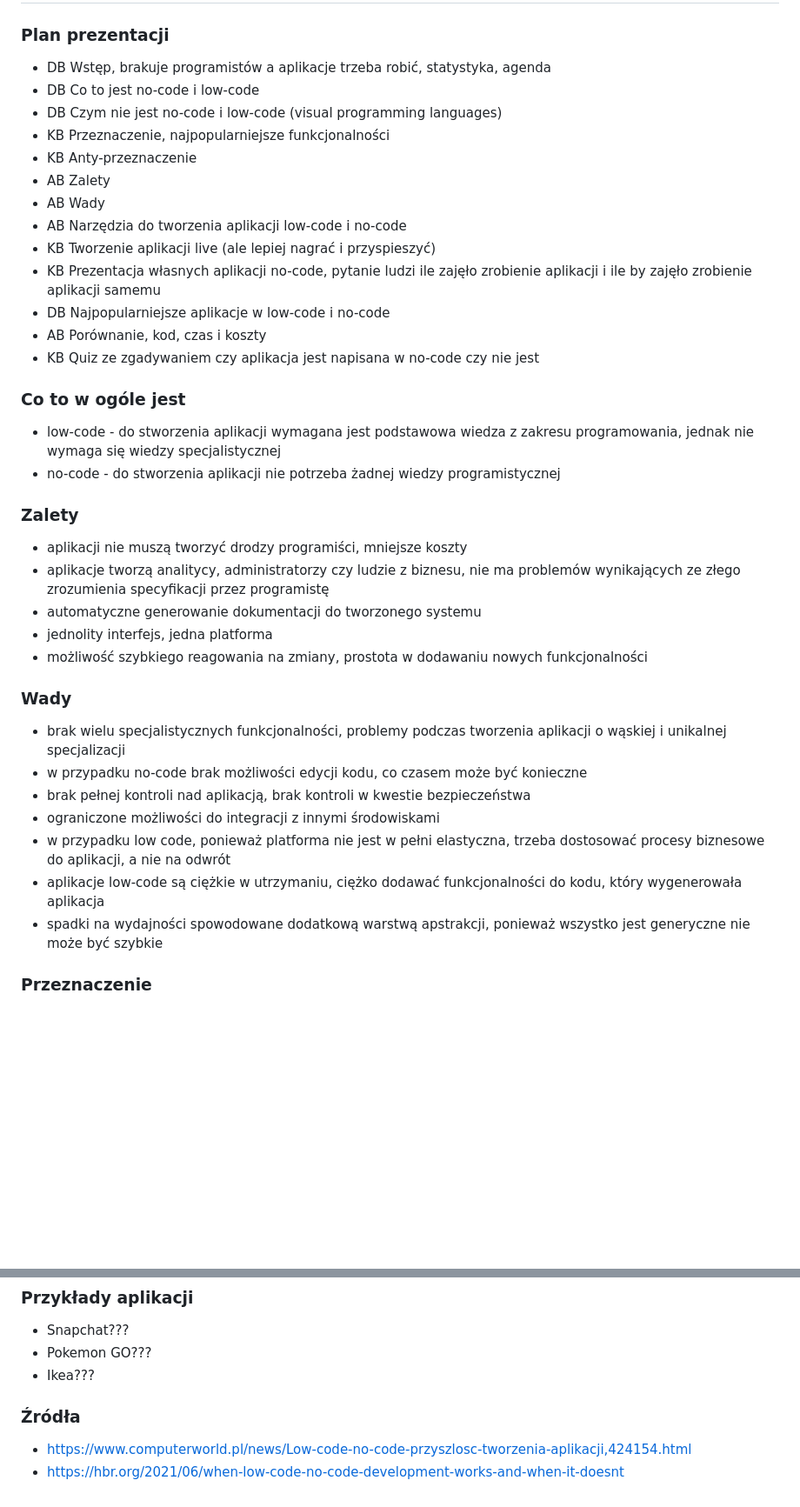
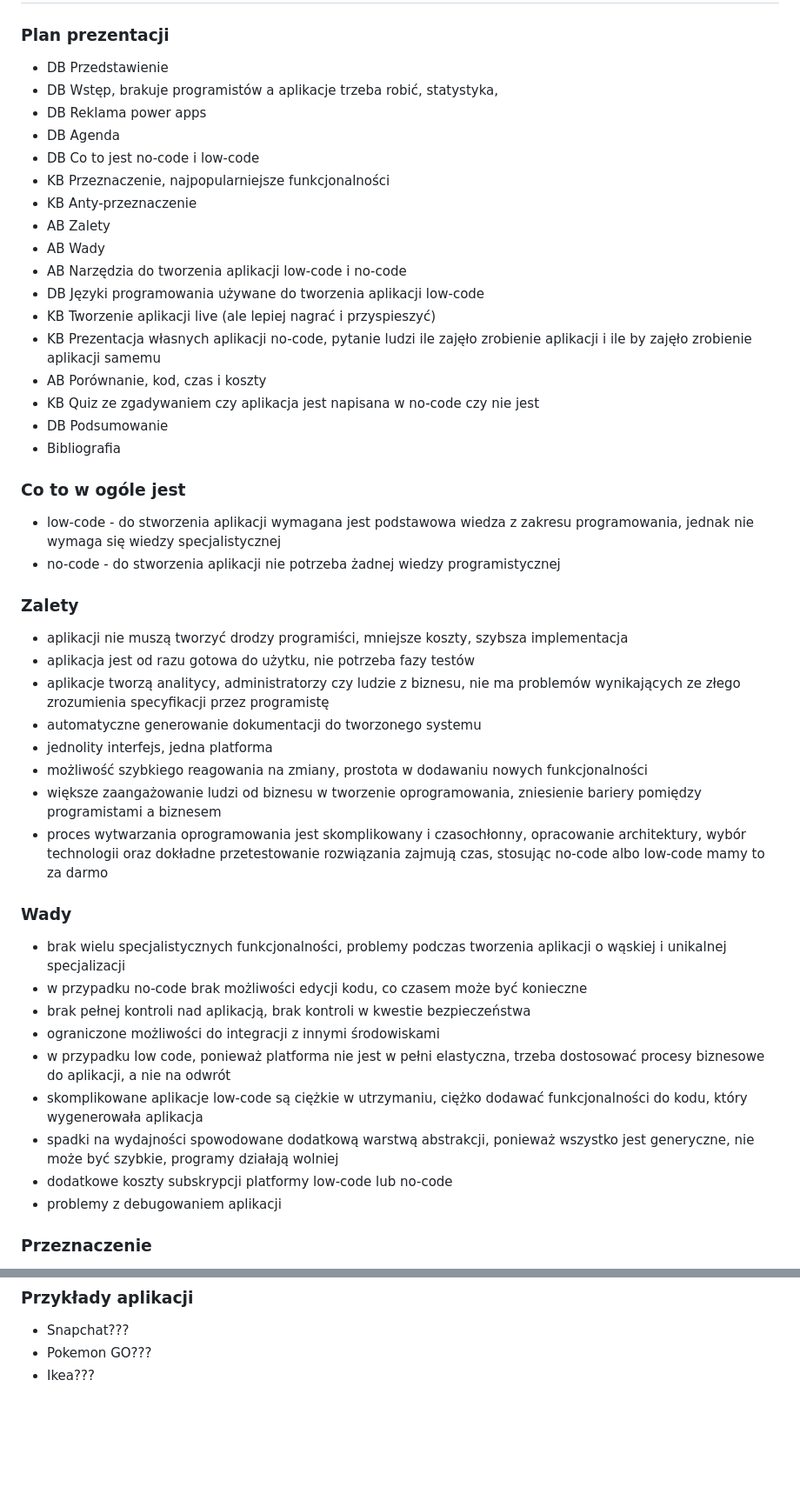
Before and after one commit to Baciejowski/LowNoCode, a Markdown page: NOTES.md, 2 parts joined by grey strips. Shown: that part at 87% size. Rendered like a GitHub page; blank space fills up the shorter version.

```diff
--- a/NOTES.md
+++ b/NOTES.md
@@ -1,30 +1,37 @@
 # Notatki do prezentacji
 
 ### Plan prezentacji
-- DB Wstęp, brakuje programistów a aplikacje trzeba robić, statystyka, agenda
+- DB Przedstawienie
+- DB Wstęp, brakuje programistów a aplikacje trzeba robić, statystyka,
+- DB Reklama power apps
+- DB Agenda
 - DB Co to jest no-code i low-code
-- DB Czym nie jest no-code i low-code (visual programming languages)
 - KB Przeznaczenie, najpopularniejsze funkcjonalności
 - KB Anty-przeznaczenie
 - AB Zalety
 - AB Wady
 - AB Narzędzia do tworzenia aplikacji low-code i no-code
+- DB Języki programowania używane do tworzenia aplikacji low-code
 - KB Tworzenie aplikacji live (ale lepiej nagrać i przyspieszyć)
 - KB Prezentacja własnych aplikacji no-code, pytanie ludzi ile zajęło zrobienie aplikacji i ile by zajęło zrobienie aplikacji samemu
-- DB Najpopularniejsze aplikacje w low-code i no-code
 - AB Porównanie, kod, czas i koszty
 - KB Quiz ze zgadywaniem czy aplikacja jest napisana w no-code czy nie jest
+- DB Podsumowanie
+- Bibliografia
 
 ### Co to w ogóle jest
 - low-code - do stworzenia aplikacji wymagana jest podstawowa wiedza z zakresu programowania, jednak nie wymaga się wiedzy specjalistycznej
 - no-code - do stworzenia aplikacji nie potrzeba żadnej wiedzy programistycznej
 
 ### Zalety
-- aplikacji nie muszą tworzyć drodzy programiści, mniejsze koszty
+- aplikacji nie muszą tworzyć drodzy programiści, mniejsze koszty, szybsza implementacja
+- aplikacja jest od razu gotowa do użytku, nie potrzeba fazy testów
 - aplikacje tworzą analitycy, administratorzy czy ludzie z biznesu, nie ma problemów wynikających ze złego zrozumienia specyfikacji przez programistę
 - automatyczne generowanie dokumentacji do tworzonego systemu
 - jednolity interfejs, jedna platforma
 - możliwość szybkiego reagowania na zmiany, prostota w dodawaniu nowych funkcjonalności
+- większe zaangażowanie ludzi od biznesu w tworzenie oprogramowania, zniesienie bariery pomiędzy programistami a biznesem
+- proces wytwarzania oprogramowania jest skomplikowany i czasochłonny, opracowanie architektury, wybór technologii oraz dokładne przetestowanie rozwiązania zajmują czas, stosując no-code albo low-code mamy to za darmo
 
 ### Wady
 - brak wielu specjalistycznych funkcjonalności, problemy podczas tworzenia aplikacji o wąskiej i unikalnej specjalizacji
@@ -32,8 +39,10 @@
 - brak pełnej kontroli nad aplikacją, brak kontroli w kwestie bezpieczeństwa
 - ograniczone możliwości do integracji z innymi środowiskami
 - w przypadku low code, ponieważ platforma nie jest w pełni elastyczna, trzeba dostosować procesy biznesowe do aplikacji, a nie na odwrót
-- aplikacje low-code są ciężkie w utrzymaniu, ciężko dodawać funkcjonalności do kodu, który wygenerowała aplikacja
-- spadki na wydajności spowodowane dodatkową warstwą apstrakcji, ponieważ wszystko jest generyczne nie może być szybkie
+- skomplikowane aplikacje low-code są ciężkie w utrzymaniu, ciężko dodawać funkcjonalności do kodu, który wygenerowała aplikacja
+- spadki na wydajności spowodowane dodatkową warstwą abstrakcji, ponieważ wszystko jest generyczne, nie może być szybkie, programy działają wolniej
+- dodatkowe koszty subskrypcji platformy low-code lub no-code
+- problemy z debugowaniem aplikacji
 
 ### Przeznaczenie
 - no-code - użytkownicy biznesowi
@@ -69,7 +78,3 @@
 - Snapchat???
 - Pokemon GO???
 - Ikea???
-
-### Źródła
-- https://www.computerworld.pl/news/Low-code-no-code-przyszlosc-tworzenia-aplikacji,424154.html
-- https://hbr.org/2021/06/when-low-code-no-code-development-works-and-when-it-doesnt
```
Also changed, not shown: slides/slides.md (+34 -5 lines), slides/images/no_code_low_code.png (added), slides/images/no_code_low_code_end.png (added), slides/images/quiz/ca-apm-rs.png (added), slides/images/quiz/pipe-dream.png (added), 5 other files.
